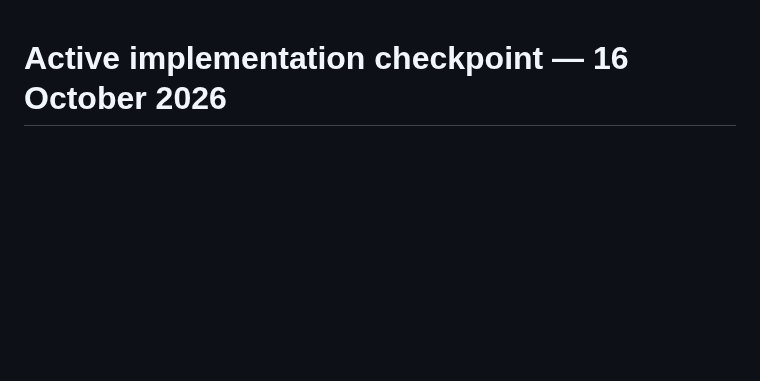
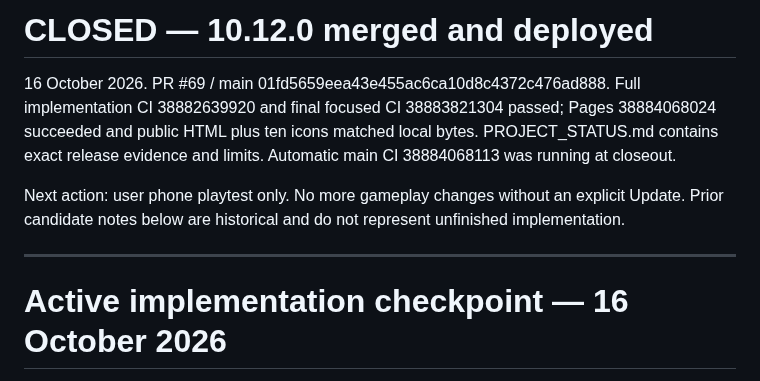
Before and after one commit to stefangriffiths88-wq/Burntwood-Wilds, a Markdown page: WORK_CHECKPOINT.md, the part around the change. GitHub-like rendering; blank space fills up the shorter version.

```diff
--- a/WORK_CHECKPOINT.md
+++ b/WORK_CHECKPOINT.md
@@ -1,3 +1,10 @@
+# CLOSED — 10.12.0 merged and deployed
+16 October 2026. PR #69 / main 01fd5659eea43e455ac6ca10d8c4372c476ad888. Full implementation CI 38882639920 and final focused CI 38883821304 passed; Pages 38884068024 succeeded and public HTML plus ten icons matched local bytes. PROJECT_STATUS.md contains exact release evidence and limits. Automatic main CI 38884068113 was running at closeout.
+
+Next action: user phone playtest only. No more gameplay changes without an explicit Update. Prior candidate notes below are historical and do not represent unfinished implementation.
+
+---
+
 # Active implementation checkpoint — 16 October 2026
 
 Owner: implementation chat (other audit chat is review-only). Branch feature/reward-world; PR #69. Tested implementation commit fdf81c5f73d122c017b596b6b85e054947ed9476, Git tree 730179a353da0cc1138f0c8729e2805af8cc651e; CI 38882391528 passed gameplay/character/build tests, failed a stale /^+1%/ text-prefix assertion because stat benefit text now comes first. Corrected to assert the exact +1% · 58% → 59% numeric text; actual cap checks retained. Next CI required. Local equivalent e3fc6ba. Full approved icon binaries are committed and verified against local blob hashes.
```
Also changed, not shown: DEVELOPMENT_GUIDE.md (+5 -0 lines), PROJECT_STATUS.md (+16 -1 lines).
